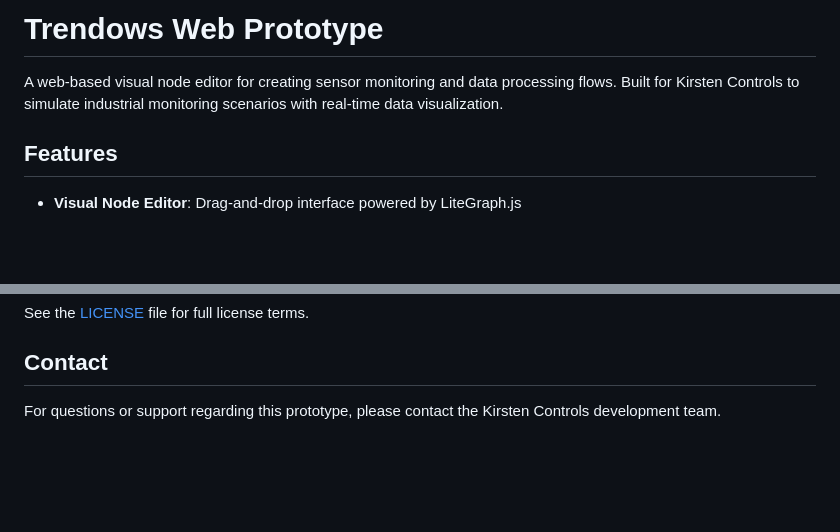
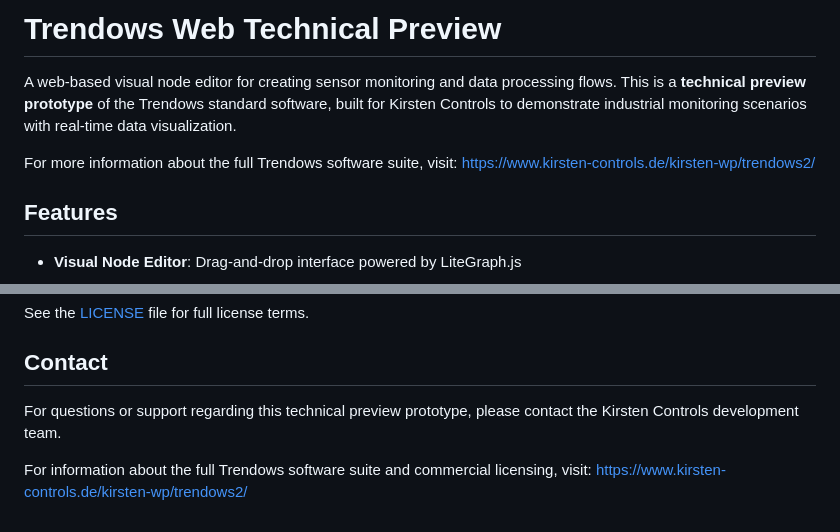
Before and after one commit to DG1001/NewTrend, a Markdown page: README.md, 2 parts joined by grey strips. Drawn GitHub-style; blank space fills up the shorter version.

Commit message:
docs(readme): update project title and clarify technical preview status
Updated the README to reflect the change from "Trendows Web Prototype" to "Trendows Web Technical Preview." Added clarifications that this is a technical preview prototype of the Trendows standard software, aimed at illustrating industrial monitoring scenarios. Included a link for more information about the full Trendows software suite and commercial licensing options. This enhancement provides clearer context for users regarding the project's current status and future availability.

```diff
--- a/README.md
+++ b/README.md
@@ -1,6 +1,8 @@
-# Trendows Web Prototype
+# Trendows Web Technical Preview
 
-A web-based visual node editor for creating sensor monitoring and data processing flows. Built for Kirsten Controls to simulate industrial monitoring scenarios with real-time data visualization.
+A web-based visual node editor for creating sensor monitoring and data processing flows. This is a **technical preview prototype** of the Trendows standard software, built for Kirsten Controls to demonstrate industrial monitoring scenarios with real-time data visualization.
+
+For more information about the full Trendows software suite, visit: https://www.kirsten-controls.de/kirsten-wp/trendows2/
 
 ## Features
 
@@ -251,4 +253,6 @@ See the [LICENSE](LICENSE) file for full license terms.
 
 ## Contact
 
-For questions or support regarding this prototype, please contact the Kirsten Controls development team.
+For questions or support regarding this technical preview prototype, please contact the Kirsten Controls development team.
+
+For information about the full Trendows software suite and commercial licensing, visit: https://www.kirsten-controls.de/kirsten-wp/trendows2/
```
